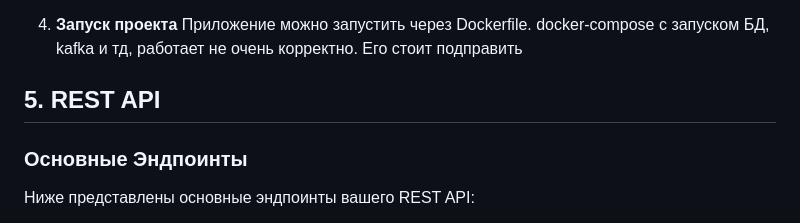
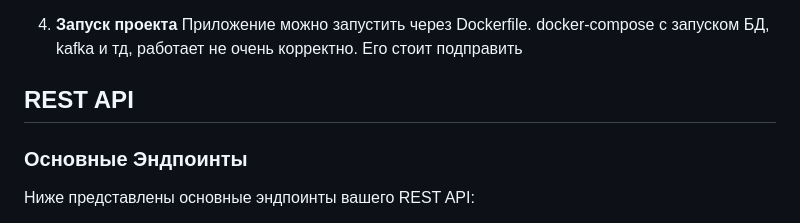
Before and after one commit to AlLixAI/VKintern, a Markdown page: README.md, the part around the change. Drawn GitHub-style.

```diff
--- a/README.md
+++ b/README.md
@@ -79,7 +79,7 @@
    Приложение можно запустить через Dockerfile.
    docker-compose с запуском БД, kafka и тд, работает не очень корректно. Его стоит подправить
 
-## 5. REST API
+## REST API
 
 ### Основные Эндпоинты
 
```
